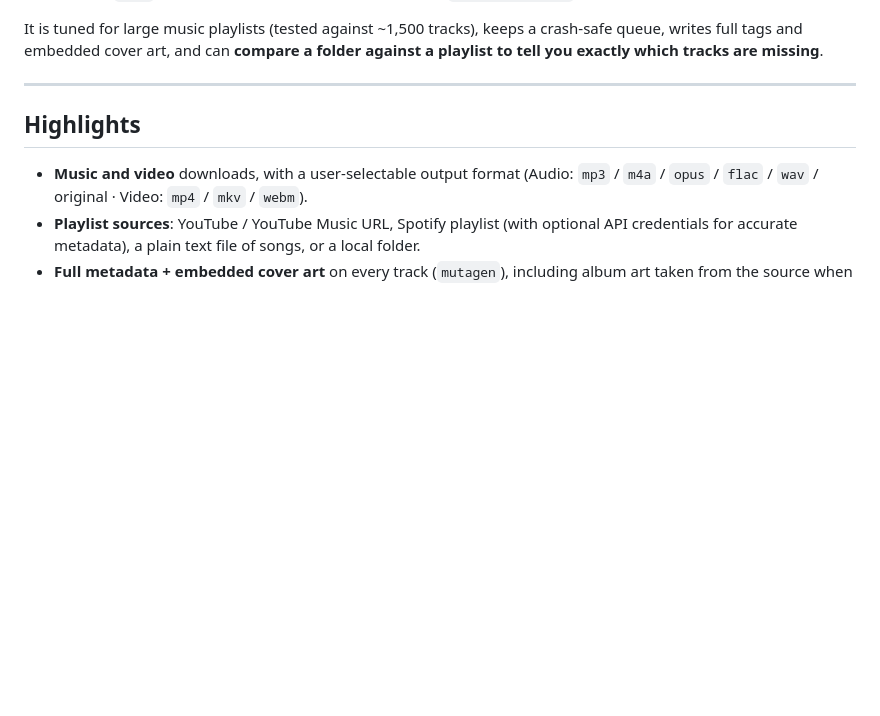
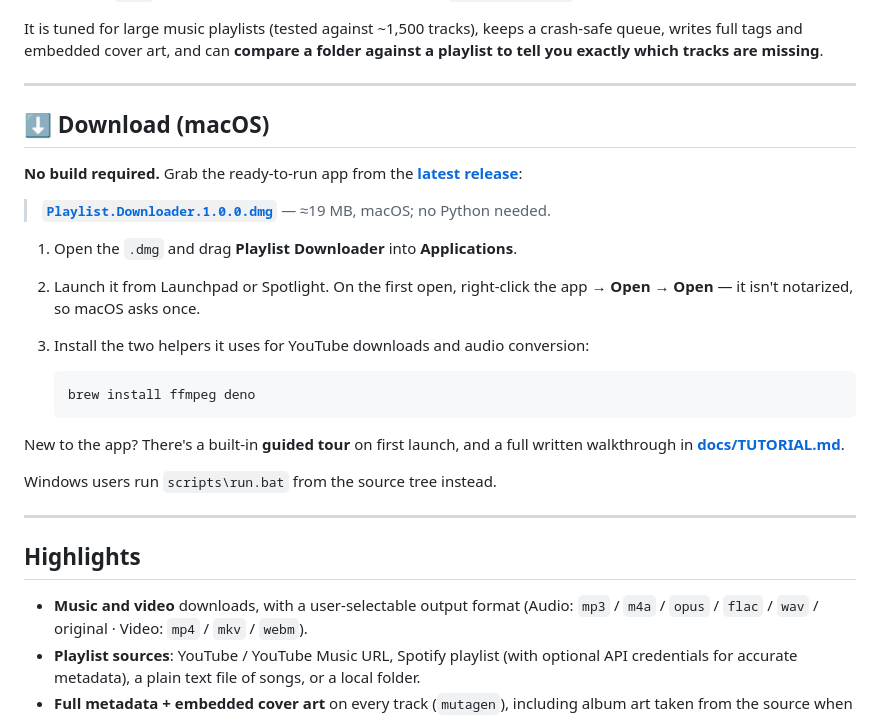
Before and after one commit to brianbcyang27-prog/playlist-downloader, a Markdown page: README.md, the part around the change. Rendered like a GitHub page; blank space fills up the shorter version.

Commit message:
README: add a Download section pointing at the v1.0.0 release
Makes the ready-to-run macOS .dmg the first thing a visitor sees, with the
install steps, the right-click-Open note, and the ffmpeg/deno requirement.

````diff
--- a/README.md
+++ b/README.md
@@ -13,6 +13,30 @@ and opens the UI in your browser.
 It is tuned for large music playlists (tested against ~1,500 tracks), keeps a
 crash-safe queue, writes full tags and embedded cover art, and can **compare a
 folder against a playlist to tell you exactly which tracks are missing**.
+
+---
+
+## ⬇️ Download (macOS)
+
+**No build required.** Grab the ready-to-run app from the
+**[latest release](https://github.com/brianbcyang27-prog/playlist-downloader/releases/latest)**:
+
+> **[`Playlist.Downloader.1.0.0.dmg`](https://github.com/brianbcyang27-prog/playlist-downloader/releases/latest)**
+> — ≈19 MB, macOS; no Python needed.
+
+1. Open the `.dmg` and drag **Playlist Downloader** into **Applications**.
+2. Launch it from Launchpad or Spotlight. On the first open, right-click the app
+   → **Open** → **Open** — it isn't notarized, so macOS asks once.
+3. Install the two helpers it uses for YouTube downloads and audio conversion:
+
+   ```sh
+   brew install ffmpeg deno
+   ```
+
+New to the app? There's a built-in **guided tour** on first launch, and a full
+written walkthrough in **[docs/TUTORIAL.md](docs/TUTORIAL.md)**.
+
+Windows users run `scripts\run.bat` from the source tree instead.
 
 ---
 
````
